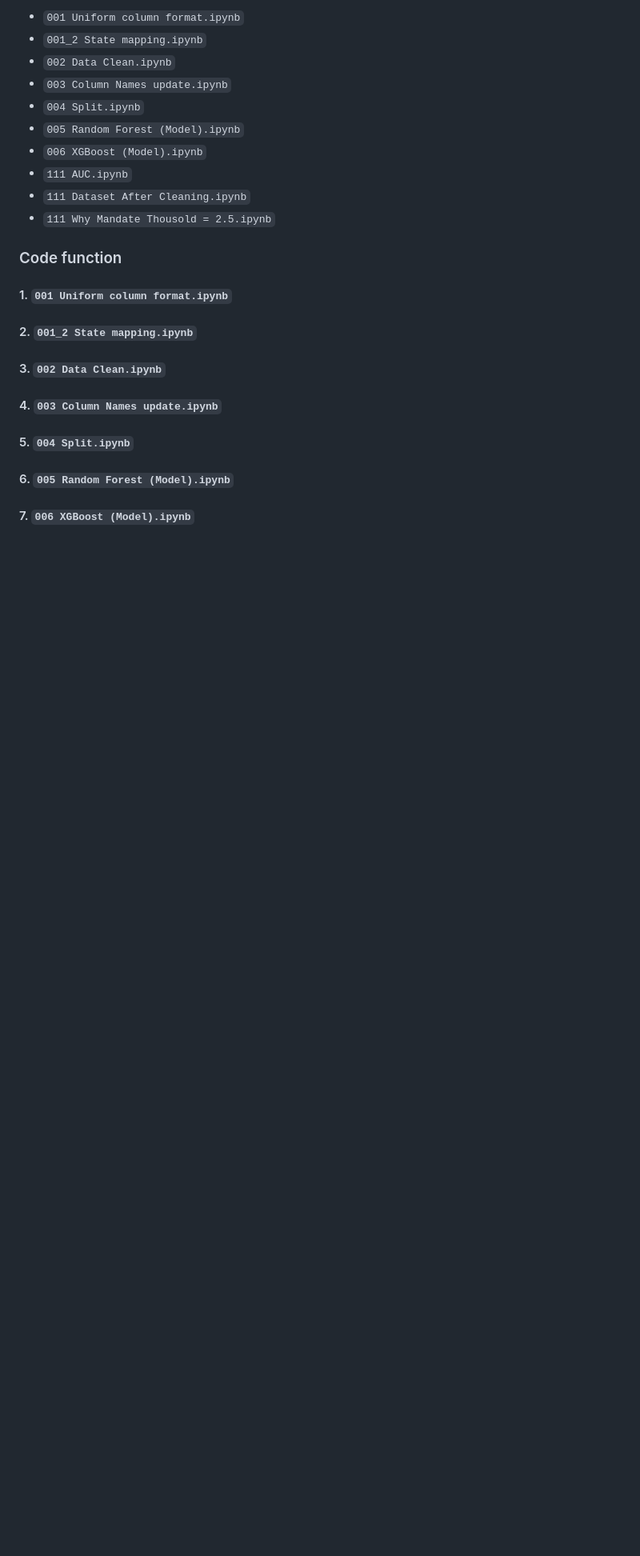
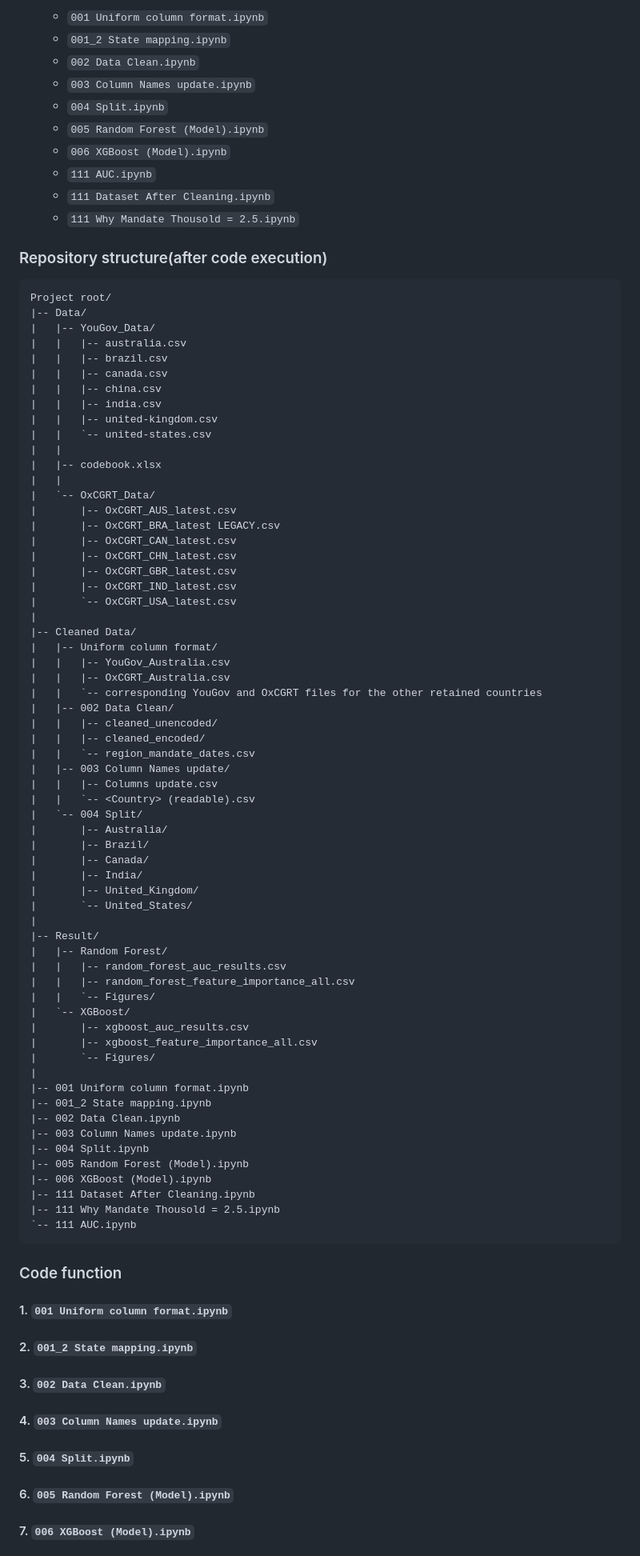
Before and after one commit to ZixaunZhao/COVID-19-Protective-Behavior-Cross-National-Analysis, a Markdown page: README.md, the part around one of its changes. Shown at 80% size. Drawn GitHub-style; blank space fills up the shorter version.

````diff
--- a/README.md
+++ b/README.md
@@ -109,6 +109,75 @@ Run the notebooks:
    - `111 AUC.ipynb`
    - `111 Dataset After Cleaning.ipynb`
    - `111 Why Mandate Thousold = 2.5.ipynb`
+
+
+### Repository structure(after code execution)
+
+
+```text
+Project root/
+|-- Data/
+|   |-- YouGov_Data/
+|   |   |-- australia.csv
+|   |   |-- brazil.csv
+|   |   |-- canada.csv
+|   |   |-- china.csv
+|   |   |-- india.csv
+|   |   |-- united-kingdom.csv
+|   |   `-- united-states.csv
+|   |
+|   |-- codebook.xlsx
+|   |
+|   `-- OxCGRT_Data/
+|       |-- OxCGRT_AUS_latest.csv
+|       |-- OxCGRT_BRA_latest LEGACY.csv
+|       |-- OxCGRT_CAN_latest.csv
+|       |-- OxCGRT_CHN_latest.csv
+|       |-- OxCGRT_GBR_latest.csv
+|       |-- OxCGRT_IND_latest.csv
+|       `-- OxCGRT_USA_latest.csv
+|
+|-- Cleaned Data/
+|   |-- Uniform column format/
+|   |   |-- YouGov_Australia.csv
+|   |   |-- OxCGRT_Australia.csv
+|   |   `-- corresponding YouGov and OxCGRT files for the other retained countries
+|   |-- 002 Data Clean/
+|   |   |-- cleaned_unencoded/
+|   |   |-- cleaned_encoded/
+|   |   `-- region_mandate_dates.csv
+|   |-- 003 Column Names update/
+|   |   |-- Columns update.csv
+|   |   `-- <Country> (readable).csv
+|   `-- 004 Split/
+|       |-- Australia/
+|       |-- Brazil/
+|       |-- Canada/
+|       |-- India/
+|       |-- United_Kingdom/
+|       `-- United_States/
+|
+|-- Result/
+|   |-- Random Forest/
+|   |   |-- random_forest_auc_results.csv
+|   |   |-- random_forest_feature_importance_all.csv
+|   |   `-- Figures/
+|   `-- XGBoost/
+|       |-- xgboost_auc_results.csv
+|       |-- xgboost_feature_importance_all.csv
+|       `-- Figures/
+|
+|-- 001 Uniform column format.ipynb
+|-- 001_2 State mapping.ipynb
+|-- 002 Data Clean.ipynb
+|-- 003 Column Names update.ipynb
+|-- 004 Split.ipynb
+|-- 005 Random Forest (Model).ipynb
+|-- 006 XGBoost (Model).ipynb
+|-- 111 Dataset After Cleaning.ipynb
+|-- 111 Why Mandate Thousold = 2.5.ipynb
+`-- 111 AUC.ipynb
+```
 
 
 
````
Also changed, not shown: other parts of README.md (+2 -2 lines).
